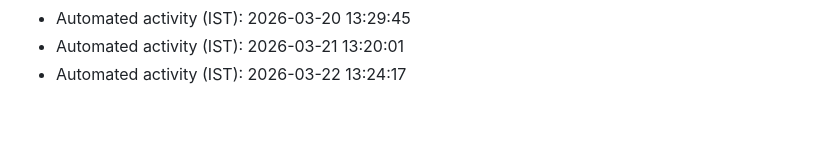
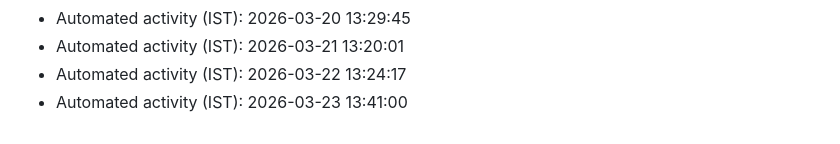
Before and after one commit to AkshayKatla/Java-Collections-Projects, a Markdown page: automation-log.md, the part around the change. GitHub-like rendering.

Commit message:
chore: automated maintenance update

```diff
--- a/automation-log.md
+++ b/automation-log.md
@@ -72,3 +72,4 @@
 - Automated activity (IST): 2026-03-20 13:29:45
 - Automated activity (IST): 2026-03-21 13:20:01
 - Automated activity (IST): 2026-03-22 13:24:17
+- Automated activity (IST): 2026-03-23 13:41:00
```
